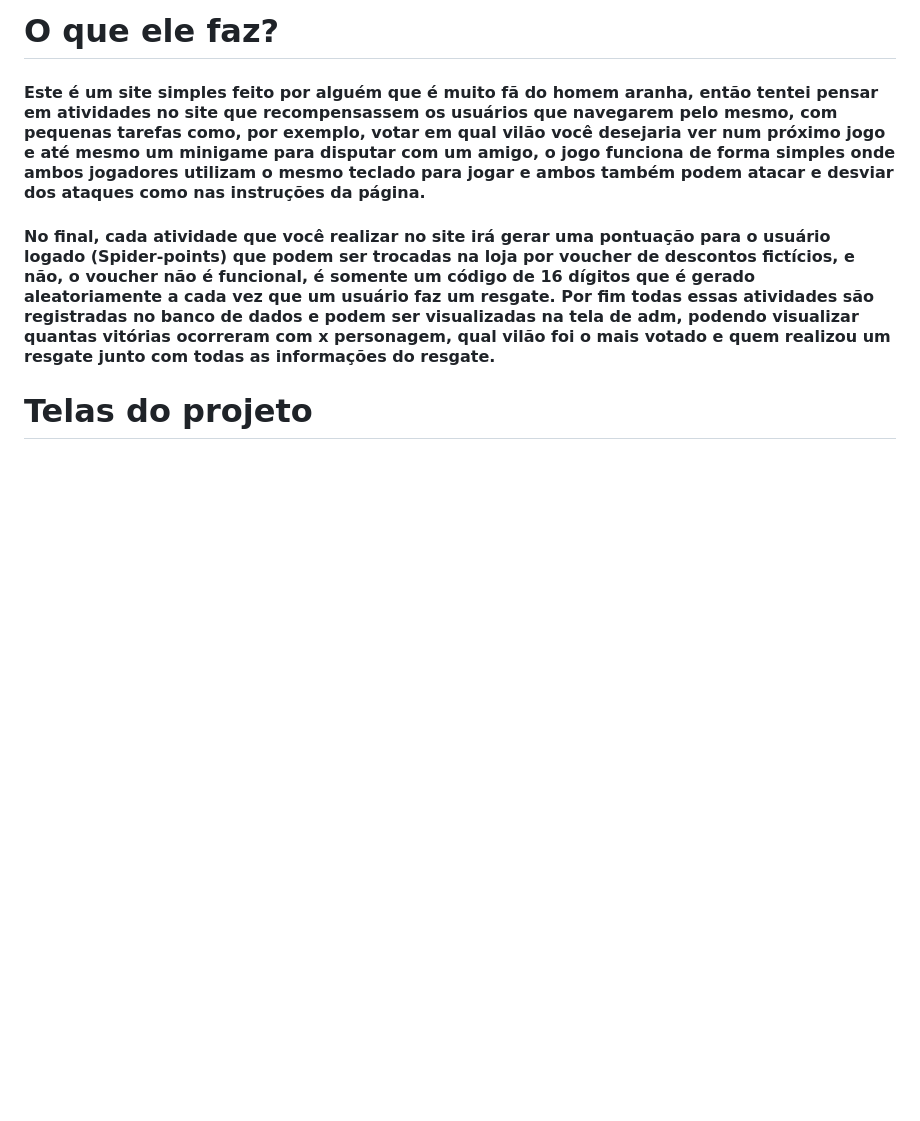
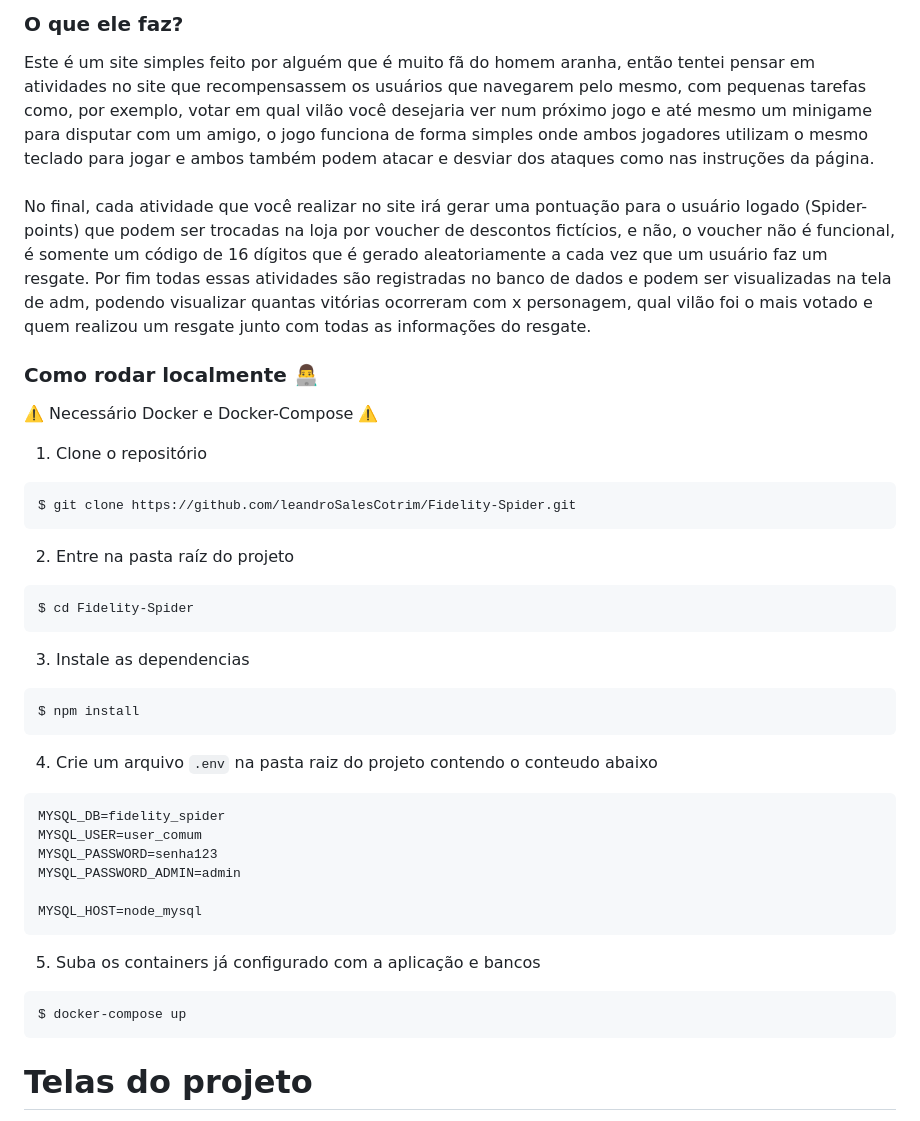
Before and after one commit to leandroSalesCotrim/Fidelity-Spider, a Markdown page: README.md, the part around one of its changes. GitHub-like rendering; blank space fills up the shorter version.

````diff
--- a/README.md
+++ b/README.md
@@ -14,8 +14,48 @@
 </div>
 
-<h1>O que ele faz?</h1>
-<h4>Este é um site simples feito por alguém que é muito fã do homem aranha, então tentei pensar em atividades no site que recompensassem os usuários que navegarem pelo mesmo, com pequenas tarefas como, por exemplo, votar em qual vilão você desejaria ver num próximo jogo e até mesmo um minigame para disputar com um amigo, o jogo funciona de forma simples onde ambos jogadores utilizam o mesmo teclado para jogar e ambos também podem atacar e desviar dos ataques como nas instruções da página.</h4>
-<h4>No final, cada atividade que você realizar no site irá gerar uma pontuação para o usuário logado (Spider-points) que podem ser trocadas na loja por voucher de descontos fictícios, e não, o voucher não é funcional, é somente um código de 16 dígitos que é gerado aleatoriamente a cada vez que um usuário faz um resgate. Por fim todas essas atividades são registradas no banco de dados e podem ser visualizadas na tela de adm, podendo visualizar quantas vitórias ocorreram com x personagem, qual vilão foi o mais votado e quem realizou um resgate junto com todas as informações do resgate.</h4>
+<h3><summary>O que ele faz?</summary></h3>
+Este é um site simples feito por alguém que é muito fã do homem aranha, então tentei pensar em atividades no site que recompensassem os usuários que navegarem pelo mesmo, com pequenas tarefas como, por exemplo, votar em qual vilão você desejaria ver num próximo jogo e até mesmo um minigame para disputar com um amigo, o jogo funciona de forma simples onde ambos jogadores utilizam o mesmo teclado para jogar e ambos também podem atacar e desviar dos ataques como nas instruções da página.<br><br>
+No final, cada atividade que você realizar no site irá gerar uma pontuação para o usuário logado (Spider-points) que podem ser trocadas na loja por voucher de descontos fictícios, e não, o voucher não é funcional, é somente um código de 16 dígitos que é gerado aleatoriamente a cada vez que um usuário faz um resgate. Por fim todas essas atividades são registradas no banco de dados e podem ser visualizadas na tela de adm, podendo visualizar quantas vitórias ocorreram com x personagem, qual vilão foi o mais votado e quem realizou um resgate junto com todas as informações do resgate.
+
+<summary><h3>Como rodar localmente 👨‍💻</h3></summary></br>
+
+  ⚠️ Necessário Docker e Docker-Compose ⚠️
+
+1) Clone o repositório
+
+```bash
+$ git clone https://github.com/leandroSalesCotrim/Fidelity-Spider.git
+```
+
+2) Entre na pasta raíz do projeto
+
+```bash
+$ cd Fidelity-Spider
+```
+
+3) Instale as dependencias
+
+```bash
+$ npm install
+```
+
+4) Crie um arquivo `.env` na pasta raiz do projeto contendo o conteudo abaixo
+```bash
+MYSQL_DB=fidelity_spider
+MYSQL_USER=user_comum
+MYSQL_PASSWORD=senha123
+MYSQL_PASSWORD_ADMIN=admin
+
+MYSQL_HOST=node_mysql
+```
+
+5) Suba os containers já configurado com a aplicação e bancos
+
+```bash
+$ docker-compose up
+```
+
+
 <h1>Telas do projeto</h1>
 
 
````
Also changed, not shown: other parts of README.md (+9 -9 lines).
